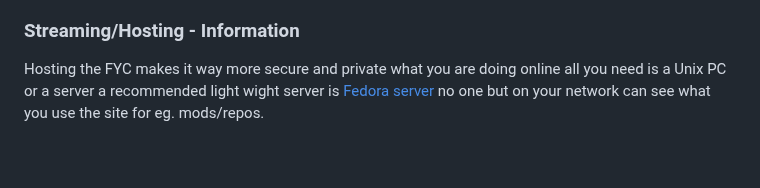
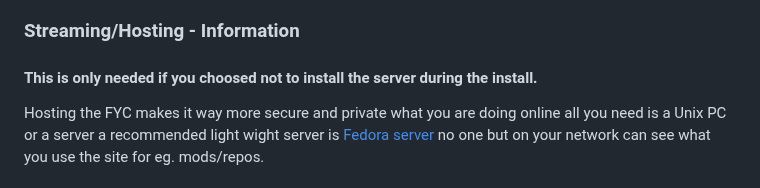
Before and after one commit to HttpAnimation/FYC-Rewrite-V2, a Markdown page: README.md, the part around the change. GitHub-like rendering; blank space fills up the shorter version.

Commit message:
adds #### This is only needed if you choosed not to install the server during the install.

```diff
--- a/README.md
+++ b/README.md
@@ -58,7 +58,7 @@ Each method has its pros and cons.
 Forking the repository is useful when you cannot use a PC to run a lightweight server or use Linux/macOS. However, remember that everyone can see your site when you fork the repository, including GitHub. Ensure your site complies with [GitHub's TOS](https://docs.github.com/en/pages/getting-started-with-github-pages/about-github-pages) to avoid any issues if you are using a repo that is giving you stolen content remove it or use a local version.
 
 ### Streaming/Hosting - Information
-
+#### This is only needed if you choosed not to install the server during the install.
 Hosting the FYC makes it way more secure and private what you are doing online all you need is a Unix PC or a server a recommended light wight server is [Fedora server](https://fedoraproject.org/server/) no one but on your network can see what you use the site for eg. mods/repos.
 
 ### Streaming/Forking - Running
```
